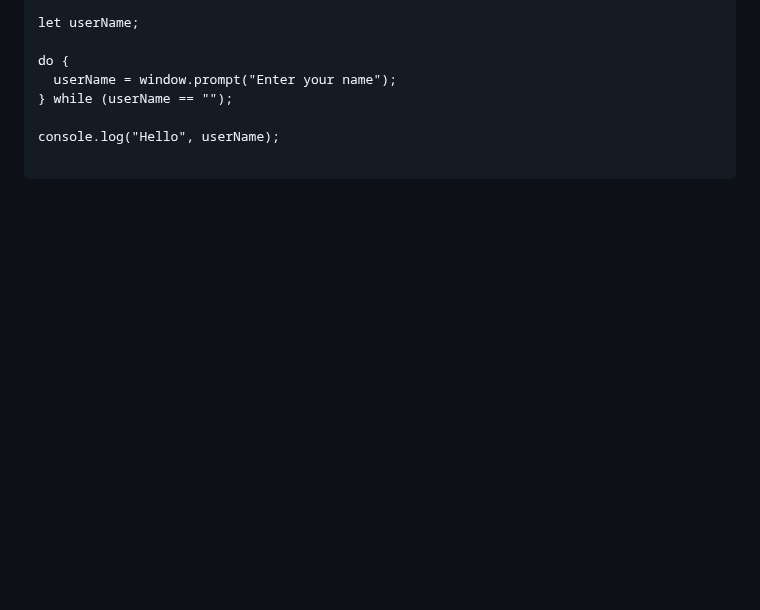
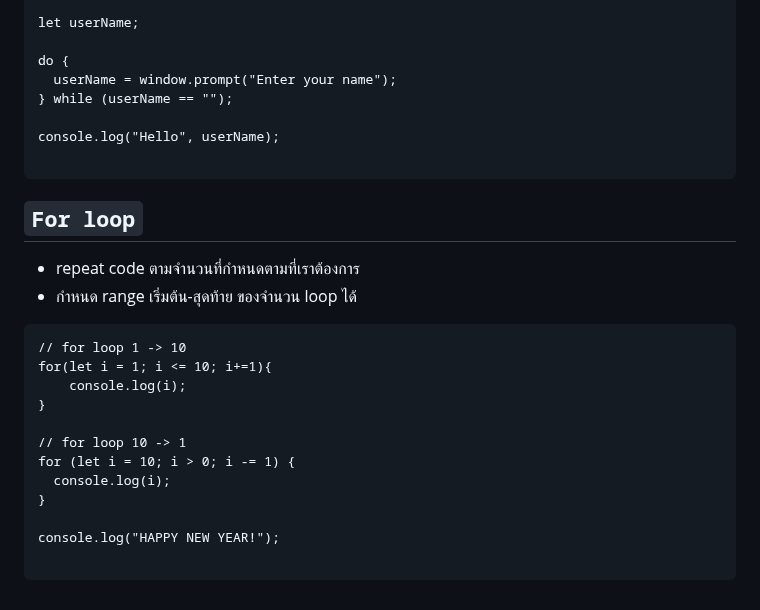
Before and after one commit to guntza10/Javascript-Zero-to-Hero, a Markdown page: README.md, the part around the change. Drawn GitHub-style; blank space fills up the shorter version.

Commit message:
for loop

````diff
--- a/README.md
+++ b/README.md
@@ -400,3 +400,23 @@ do {
 console.log("Hello", userName);
 
 ```
+
+## `For loop`
+
+- repeat code ตามจำนวนที่กำหนดตามที่เราต้องการ
+- กำหนด range เริ่มต้น-สุดท้าย ของจำนวน loop ได้
+
+```
+// for loop 1 -> 10
+for(let i = 1; i <= 10; i+=1){
+    console.log(i);
+}
+
+// for loop 10 -> 1
+for (let i = 10; i > 0; i -= 1) {
+  console.log(i);
+}
+
+console.log("HAPPY NEW YEAR!");
+
+```
````
